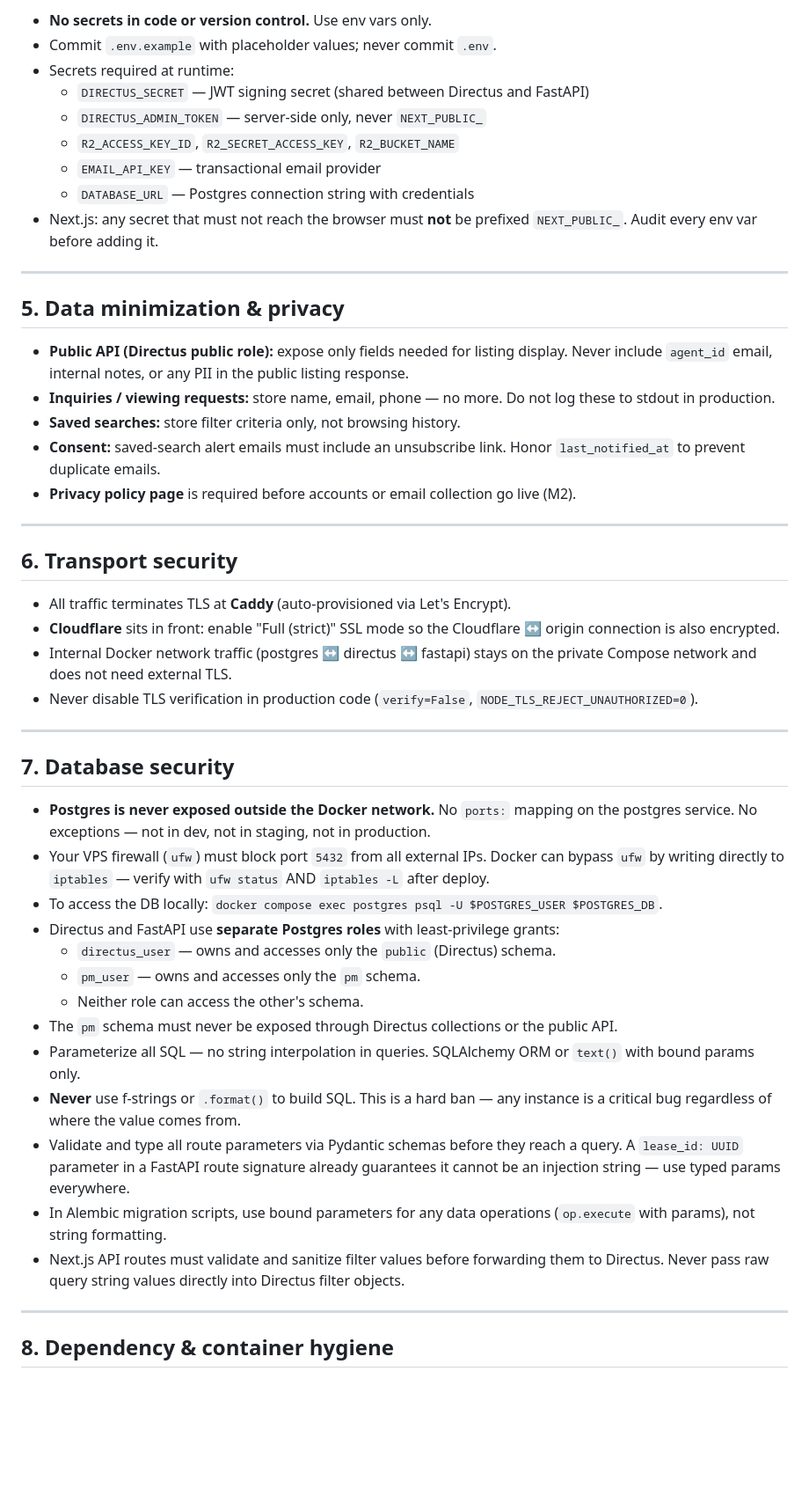
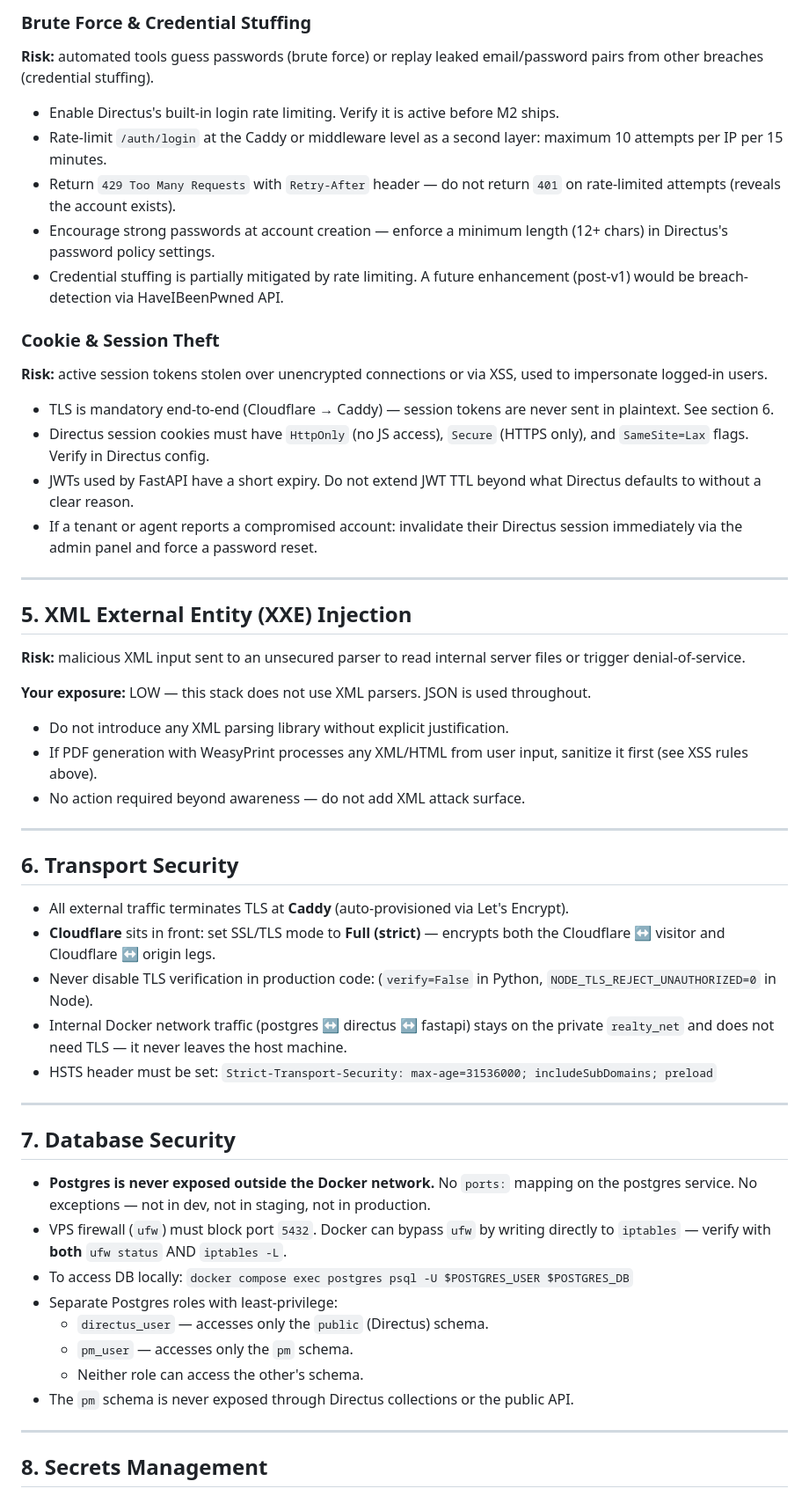
Before and after one commit to power19/Marisa, a Markdown page: docs/06-security.md, the part around one of its changes. Shown at 88% size. Drawn GitHub-style; blank space fills up the shorter version.

```diff
--- a/docs/06-security.md
+++ b/docs/06-security.md
@@ -74,67 +87,74 @@ These endpoints are exposed to the internet and will attract spam and bots:
 
-- **No secrets in code or version control.** Use env vars only.
-- Commit `.env.example` with placeholder values; never commit `.env`.
-- Secrets required at runtime:
-  - `DIRECTUS_SECRET` — JWT signing secret (shared between Directus and FastAPI)
-  - `DIRECTUS_ADMIN_TOKEN` — server-side only, never `NEXT_PUBLIC_`
-  - `R2_ACCESS_KEY_ID`, `R2_SECRET_ACCESS_KEY`, `R2_BUCKET_NAME`
-  - `EMAIL_API_KEY` — transactional email provider
-  - `DATABASE_URL` — Postgres connection string with credentials
-- Next.js: any secret that must not reach the browser must **not** be prefixed `NEXT_PUBLIC_`.
-  Audit every env var before adding it.
+### Brute Force & Credential Stuffing
+**Risk:** automated tools guess passwords (brute force) or replay leaked
+email/password pairs from other breaches (credential stuffing).
+
+- Enable Directus's built-in login rate limiting. Verify it is active before M2 ships.
+- Rate-limit `/auth/login` at the Caddy or middleware level as a second layer:
+  maximum 10 attempts per IP per 15 minutes.
+- Return `429 Too Many Requests` with `Retry-After` header — do not return `401` on
+  rate-limited attempts (reveals the account exists).
+- Encourage strong passwords at account creation — enforce a minimum length (12+ chars)
+  in Directus's password policy settings.
+- Credential stuffing is partially mitigated by rate limiting. A future enhancement
+  (post-v1) would be breach-detection via HaveIBeenPwned API.
+
+### Cookie & Session Theft
+**Risk:** active session tokens stolen over unencrypted connections or via XSS,
+used to impersonate logged-in users.
+
+- TLS is mandatory end-to-end (Cloudflare → Caddy) — session tokens are never sent
+  in plaintext. See section 6.
+- Directus session cookies must have `HttpOnly` (no JS access), `Secure` (HTTPS only),
+  and `SameSite=Lax` flags. Verify in Directus config.
+- JWTs used by FastAPI have a short expiry. Do not extend JWT TTL beyond what Directus
+  defaults to without a clear reason.
+- If a tenant or agent reports a compromised account: invalidate their Directus session
+  immediately via the admin panel and force a password reset.
 
 ---
 
-## 5. Data minimization & privacy
+## 5. XML External Entity (XXE) Injection
 
-- **Public API (Directus public role):** expose only fields needed for listing display.
-  Never include `agent_id` email, internal notes, or any PII in the public listing response.
-- **Inquiries / viewing requests:** store name, email, phone — no more. Do not log these to
-  stdout in production.
-- **Saved searches:** store filter criteria only, not browsing history.
-- **Consent:** saved-search alert emails must include an unsubscribe link. Honor
-  `last_notified_at` to prevent duplicate emails.
-- **Privacy policy page** is required before accounts or email collection go live (M2).
+**Risk:** malicious XML input sent to an unsecured parser to read internal server files
+or trigger denial-of-service.
+
+**Your exposure:** LOW — this stack does not use XML parsers. JSON is used throughout.
+
+- Do not introduce any XML parsing library without explicit justification.
+- If PDF generation with WeasyPrint processes any XML/HTML from user input, sanitize it
+  first (see XSS rules above).
+- No action required beyond awareness — do not add XML attack surface.
 
 ---
 
-## 6. Transport security
+## 6. Transport Security
 
-- All traffic terminates TLS at **Caddy** (auto-provisioned via Let's Encrypt).
-- **Cloudflare** sits in front: enable "Full (strict)" SSL mode so the Cloudflare ↔ origin
-  connection is also encrypted.
+- All external traffic terminates TLS at **Caddy** (auto-provisioned via Let's Encrypt).
+- **Cloudflare** sits in front: set SSL/TLS mode to **Full (strict)** — encrypts both
+  the Cloudflare ↔ visitor and Cloudflare ↔ origin legs.
+- Never disable TLS verification in production code:
+  (`verify=False` in Python, `NODE_TLS_REJECT_UNAUTHORIZED=0` in Node).
 - Internal Docker network traffic (postgres ↔ directus ↔ fastapi) stays on the private
-  Compose network and does not need external TLS.
-- Never disable TLS verification in production code (`verify=False`, `NODE_TLS_REJECT_UNAUTHORIZED=0`).
+  `realty_net` and does not need TLS — it never leaves the host machine.
+- HSTS header must be set: `Strict-Transport-Security: max-age=31536000; includeSubDomains; preload`
 
 ---
 
-## 7. Database security
+## 7. Database Security
 
 - **Postgres is never exposed outside the Docker network.** No `ports:` mapping on the
   postgres service. No exceptions — not in dev, not in staging, not in production.
-- Your VPS firewall (`ufw`) must block port `5432` from all external IPs. Docker can
-  bypass `ufw` by writing directly to `iptables` — verify with `ufw status` AND
-  `iptables -L` after deploy.
-- To access the DB locally: `docker compose exec postgres psql -U $POSTGRES_USER $POSTGRES_DB`.
-- Directus and FastAPI use **separate Postgres roles** with least-privilege grants:
-  - `directus_user` — owns and accesses only the `public` (Directus) schema.
-  - `pm_user` — owns and accesses only the `pm` schema.
+- VPS firewall (`ufw`) must block port `5432`. Docker can bypass `ufw` by writing
+  directly to `iptables` — verify with **both** `ufw status` AND `iptables -L`.
+- To access DB locally: `docker compose exec postgres psql -U $POSTGRES_USER $POSTGRES_DB`
+- Separate Postgres roles with least-privilege:
+  - `directus_user` — accesses only the `public` (Directus) schema.
+  - `pm_user` — accesses only the `pm` schema.
   - Neither role can access the other's schema.
-- The `pm` schema must never be exposed through Directus collections or the public API.
-- Parameterize all SQL — no string interpolation in queries. SQLAlchemy ORM or
-  `text()` with bound params only.
-- **Never** use f-strings or `.format()` to build SQL. This is a hard ban — any instance
-  is a critical bug regardless of where the value comes from.
-- Validate and type all route parameters via Pydantic schemas before they reach a query.
-  A `lease_id: UUID` parameter in a FastAPI route signature already guarantees it cannot
-  be an injection string — use typed params everywhere.
-- In Alembic migration scripts, use bound parameters for any data operations (`op.execute`
-  with params), not string formatting.
-- Next.js API routes must validate and sanitize filter values before forwarding them to
-  Directus. Never pass raw query string values directly into Directus filter objects.
+- The `pm` schema is never exposed through Directus collections or the public API.
 
 ---
 
-## 8. Dependency & container hygiene
+## 8. Secrets Management
 
```
Also changed, not shown: other parts of docs/06-security.md (+149 -61 lines).
